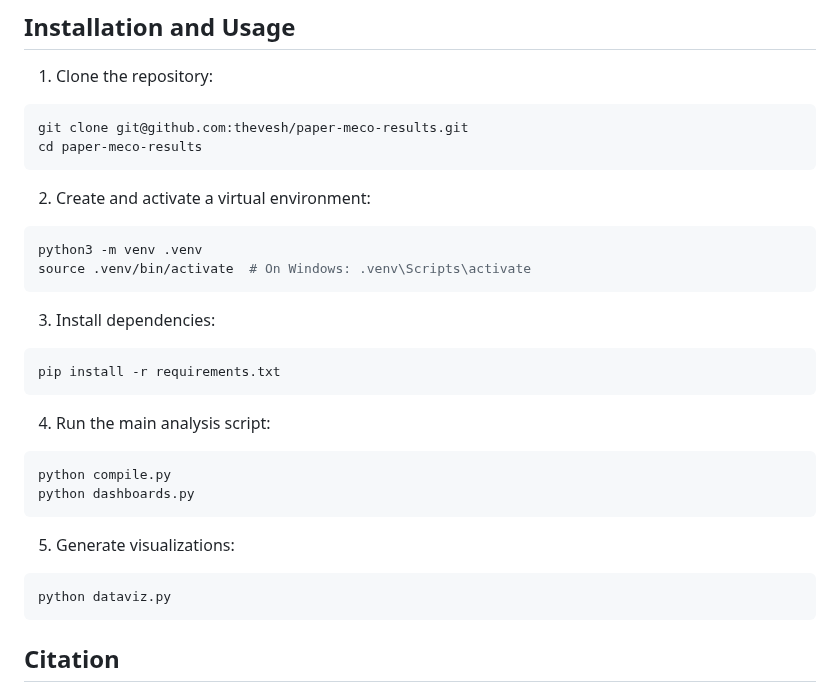
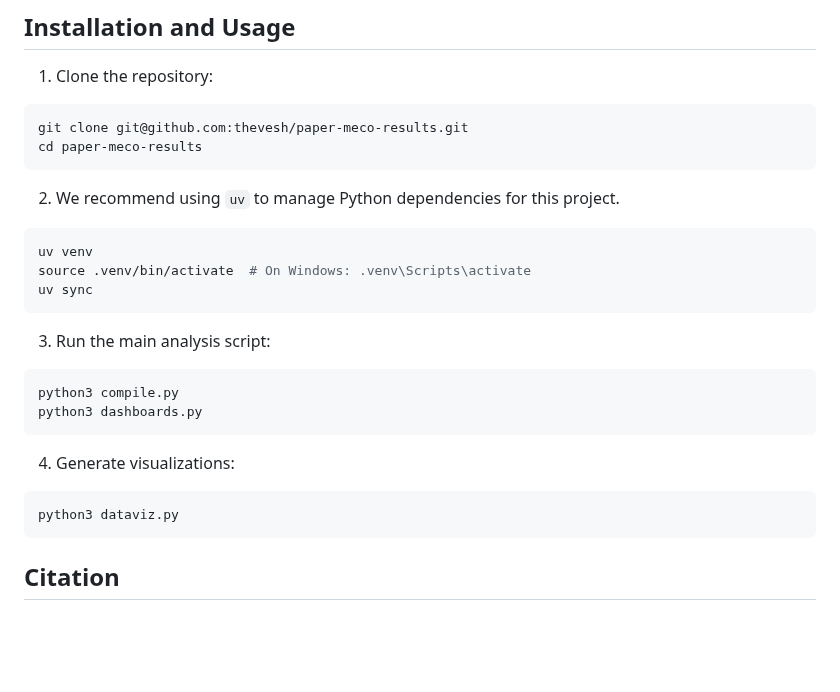
Before and after one commit to Thevesh/paper-meco-results, a Markdown page: README.md, the part around the change. Rendered like a GitHub page; blank space fills up the shorter version.

Commit message:
Instructions for uv

````diff
--- a/README.md
+++ b/README.md
@@ -42,26 +42,22 @@ git clone git@github.com:thevesh/paper-meco-results.git
 cd paper-meco-results
 ```
 
-2. Create and activate a virtual environment:
+2. We recommend using `uv` to manage Python dependencies for this project.
 ```bash
-python3 -m venv .venv
+uv venv
 source .venv/bin/activate  # On Windows: .venv\Scripts\activate
+uv sync
 ```
 
-3. Install dependencies:
+3. Run the main analysis script:
 ```bash
-pip install -r requirements.txt
+python3 compile.py
+python3 dashboards.py
 ```
 
-4. Run the main analysis script:
+4. Generate visualizations:
 ```bash
-python compile.py
-python dashboards.py
-```
-
-5. Generate visualizations:
-```bash
-python dataviz.py
+python3 dataviz.py
 ```
 
 ## Citation
````
